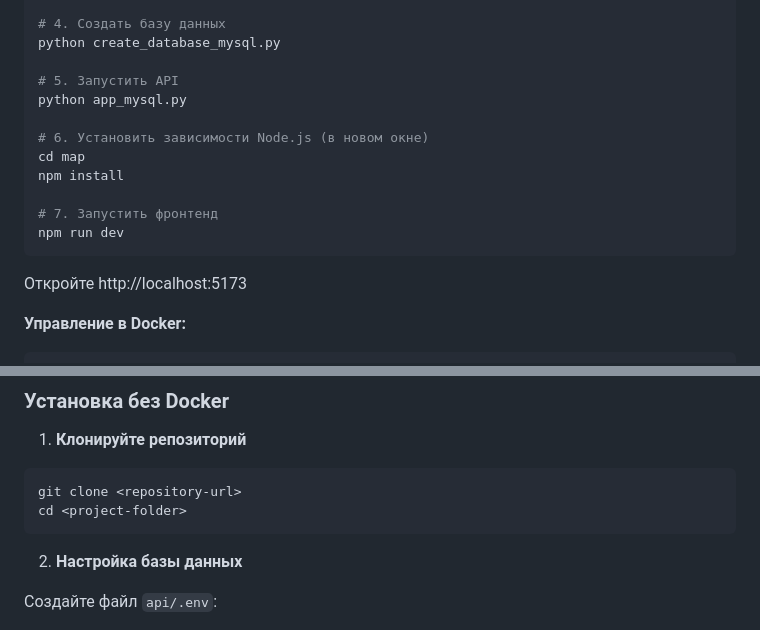
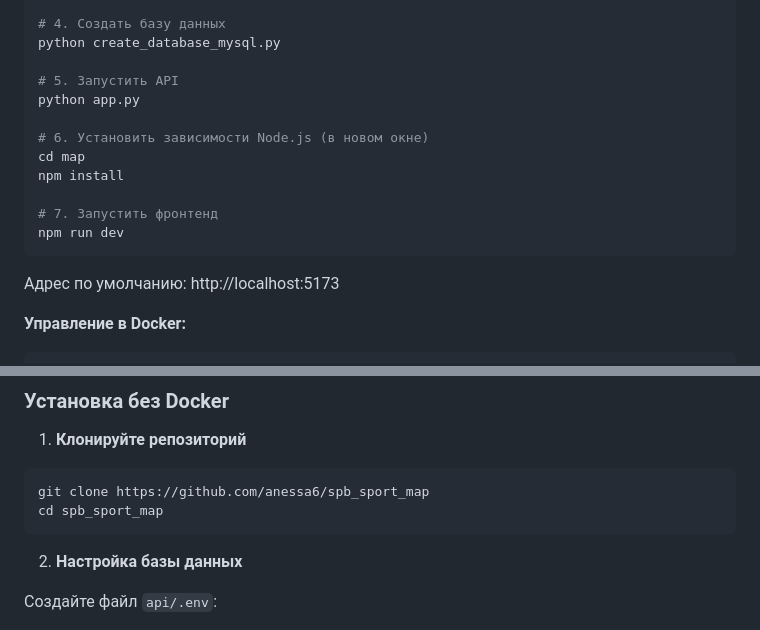
Before and after one commit to anessa6/spb_sport_map, a Markdown page: README.md, 2 parts joined by grey strips. GitHub-like rendering.

````diff
--- a/README.md
+++ b/README.md
@@ -90,7 +90,7 @@ pip install -r requirements.txt
 python create_database_mysql.py
 
 # 5. Запустить API
-python app_mysql.py
+python app.py
 
 # 6. Установить зависимости Node.js (в новом окне)
 cd map
@@ -100,7 +100,7 @@ npm install
 npm run dev
 ```
 
-Откройте http://localhost:5173
+Адрес по умолчанию: http://localhost:5173
 
 **Управление в Docker:**
 ```bash
@@ -119,8 +119,8 @@ docker-compose restart
 1. **Клонируйте репозиторий**
 
 ```bash
-git clone <repository-url>
-cd <project-folder>
+git clone https://github.com/anessa6/spb_sport_map
+cd spb_sport_map
 ```
 
 2. **Настройка базы данных**
````
